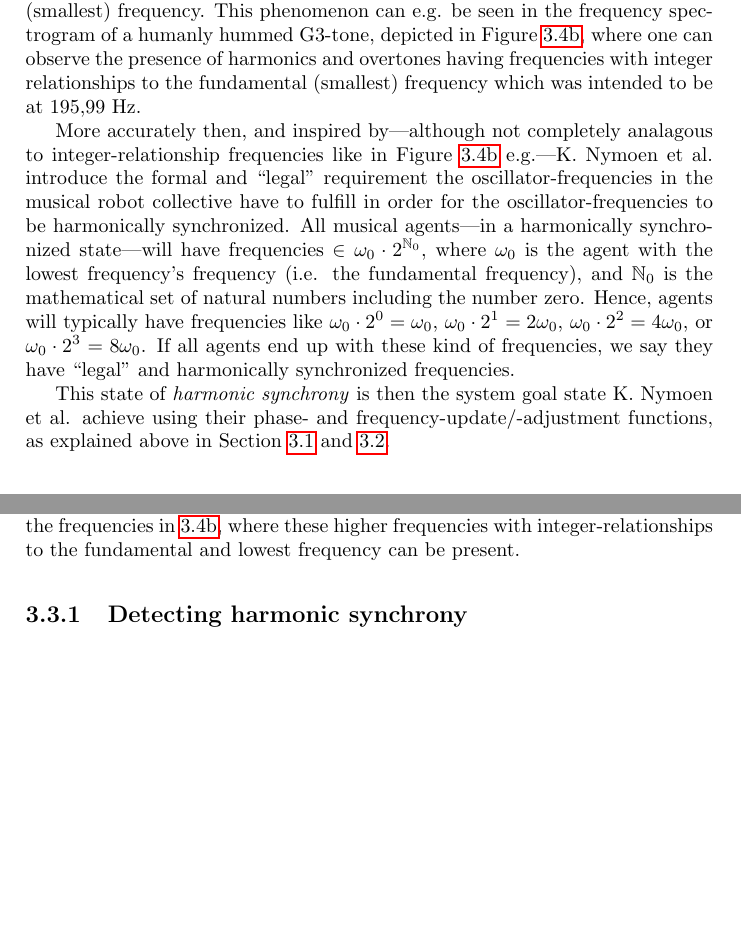
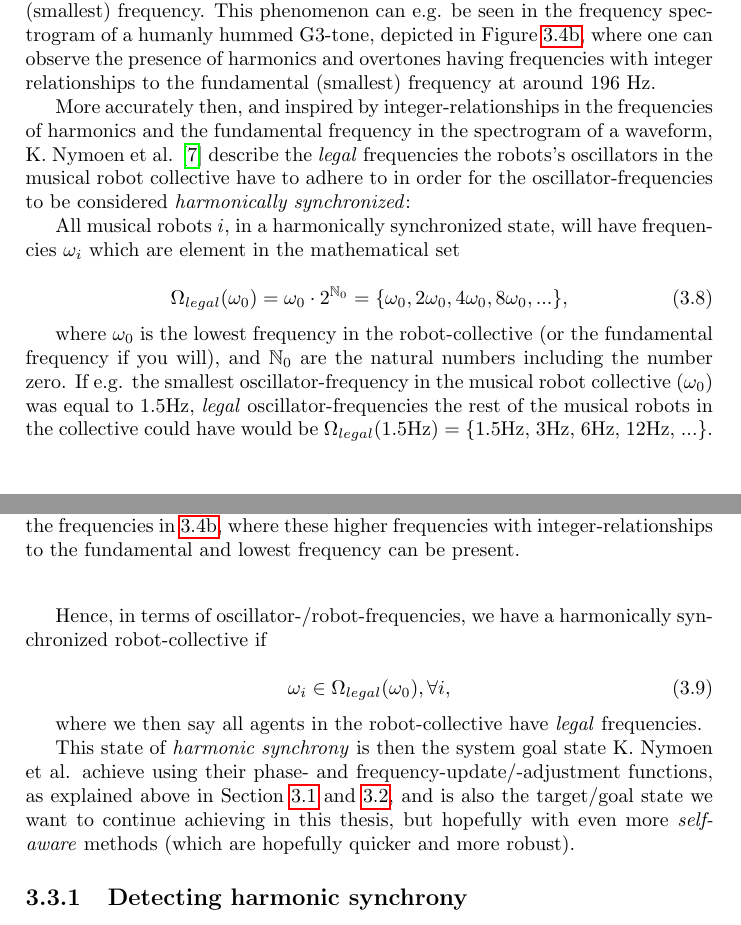
Before and after one commit to theRealSherapat/CompSA, a LaTeX thesis (Thesis/master.tex, which reads Thesis/Assets/Chapters/baseline.tex): two parts of pages 23 and 24 of 40, joined at a grey line, cut so that both start at the same text, the shorter picture padded with empty space. Compiled offline with pdfLaTeX.

Commit message:
Made it so that harmonically synchronized frequencies are described properly and mathematically in Baseline. Also added some Background-seeds which probably should be expounded so that the reader follows the section introducing the 'System target state: harmonic synchrony'.

```diff
--- a/Thesis/Assets/Chapters/baseline.tex
+++ b/Thesis/Assets/Chapters/baseline.tex
@@ -191,7 +191,7 @@ and \nl
 
 \textit{Being an interactive music system, people may want their device to synchronize with different subdivisions of a measure (e.g. some play quarter notes while others play 8ths).} \nl
 
-Accomodating for these aspects then, K. Nymoen et al. took inspiration for achieving synchronization in a decentralized system from the concept of \textit{harmonics} in the frequency spectrum of a waveform, in that each harmonic wave or overtone has a frequency with an integer-relationship to the fundamental (smallest) frequency. This phenomenon can e.g. be seen in the frequency spectrogram of a humanly hummed G3-tone, depicted in Figure \ref{fig:sub:G3_hummed_waveform}, where one can observe the presence of harmonics and overtones having frequencies with integer relationships to the fundamental (smallest) frequency which was intended to be at 195,99 Hz.
+Accomodating for these aspects then, K. Nymoen et al. took inspiration for achieving synchronization in a decentralized system from the concept of \textit{harmonics} in the frequency spectrum of a waveform, in that each harmonic wave or overtone has a frequency with an integer-relationship to the fundamental (smallest) frequency. This phenomenon can e.g. be seen in the frequency spectrogram of a humanly hummed G3-tone, depicted in Figure \ref{fig:sub:G3_hummed_waveform}, where one can observe the presence of harmonics and overtones having frequencies with integer relationships to the fundamental (smallest) frequency at around 196 Hz.
 
 \begin{figure}[ht!]
 	\centering
@@ -211,9 +211,27 @@ Accomodating for these aspects then, K. Nymoen et al. took inspiration for achie
 	\label{fig:frequency_spectrograms}
 \end{figure}
 
-More accurately then, and inspired by—although not completely analagous to integer-relationship frequencies like in Figure \ref{fig:sub:G3_hummed_waveform} e.g.—K. Nymoen et al. introduce the formal and ``legal'' requirement the oscillator-frequencies in the musical robot collective have to fulfill in order for the oscillator-frequencies to be harmonically synchronized. All musical agents—in a harmonically synchronized state—will have frequencies $\in \omega_{0} \cdot 2^{\mathbb{N}_0}$, where $\omega_{0}$ is the agent with the lowest frequency's frequency (i.e. the fundamental frequency), and $\mathbb{N}_0$ is the mathematical set of natural numbers including the number zero. Hence, agents will typically have frequencies like $\omega_{0} \cdot 2^0 = \omega_{0}$, $\omega_{0} \cdot 2^1 = 2\omega_{0}$, $\omega_{0} \cdot 2^2 = 4\omega_{0}$, or $\omega_{0} \cdot 2^3 = 8\omega_{0}$. If all agents end up with these kind of frequencies, we say they have ``legal'' and harmonically synchronized frequencies.
+More accurately then, and inspired by integer-relationships in the frequencies of harmonics and the fundamental frequency in the spectrogram of a waveform, K. Nymoen et al. \cite{nymoen_synch} describe the \textit{legal} frequencies the robots's oscillators in the musical robot collective have to adhere to in order for the oscillator-frequencies to be considered \textit{harmonically synchronized}:
 
-This state of \textit{harmonic synchrony} is then the system goal state K. Nymoen et al. achieve using their phase- and frequency-update/-adjustment functions, as explained above in Section \ref{nymoen_phase_adjust} and \ref{nymoen_freq_adjust}.
+All musical robots $i$, in a harmonically synchronized state, will have frequencies $\omega_i$ which are element in the mathematical set
+
+\begin{equation}\label{legal_freqs}
+\Omega_{legal}(\omega_0) = \omega_{0} \cdot 2^{\mathbb{N}_0} = \{\omega_{0}, 2\omega_{0}, 4\omega_{0}, 8\omega_{0}, ...\} ,
+\end{equation}
+
+where $\omega_{0}$ is the lowest frequency in the robot-collective (or the fundamental frequency if you will), and $\mathbb{N}_0$ are the natural numbers including the number zero. If e.g. the smallest oscillator-frequency in the musical robot collective ($\omega_0$) was equal to 1.5Hz, \textit{legal} oscillator-frequencies the rest of the musical robots in the collective could have would be $\Omega_{legal}$(1.5Hz) = \{1.5Hz, 3Hz, 6Hz, 12Hz, ...\}.
+
+Hence, in terms of oscillator-/robot-frequencies, we have a harmonically synchronized robot-collective if
+
+\begin{equation}\label{synced_freqs}
+\omega_i \in \Omega_{legal}(\omega_0) , \forall i ,
+\end{equation}
+
+where we then say all agents in the robot-collective have \textit{legal} frequencies.
+
+
+
+This state of \textit{harmonic synchrony} is then the system goal state K. Nymoen et al. achieve using their phase- and frequency-update/-adjustment functions, as explained above in Section \ref{nymoen_phase_adjust} and \ref{nymoen_freq_adjust}, and is also the target/goal state we want to continue achieving in this thesis, but hopefully with even more \textit{self-aware} methods (which are hopefully quicker and more robust).
 
 
 	\subsection{Detecting harmonic synchrony}
```
Also changed, not shown: Thesis/Assets/Chapters/background.tex (+15 -1 lines), Thesis/Assets/Chapters/implementation.tex (+2 -2 lines), Thesis/master.pdf, 1 other file.
